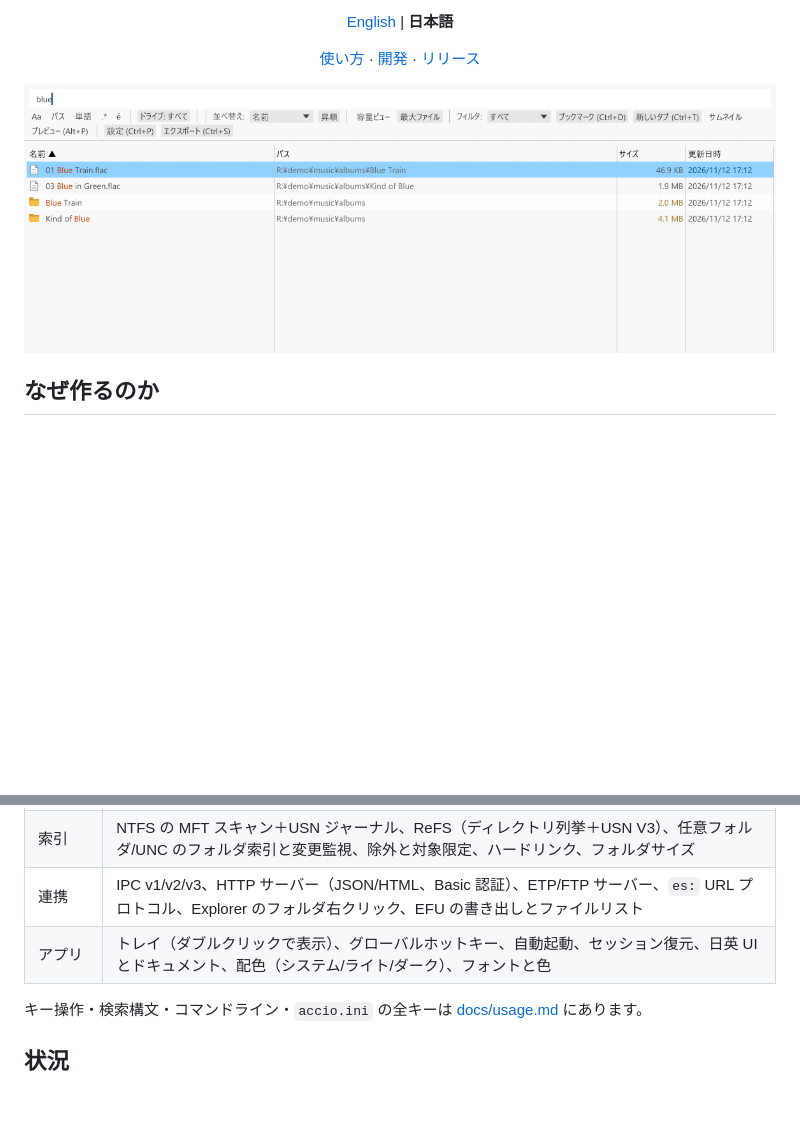
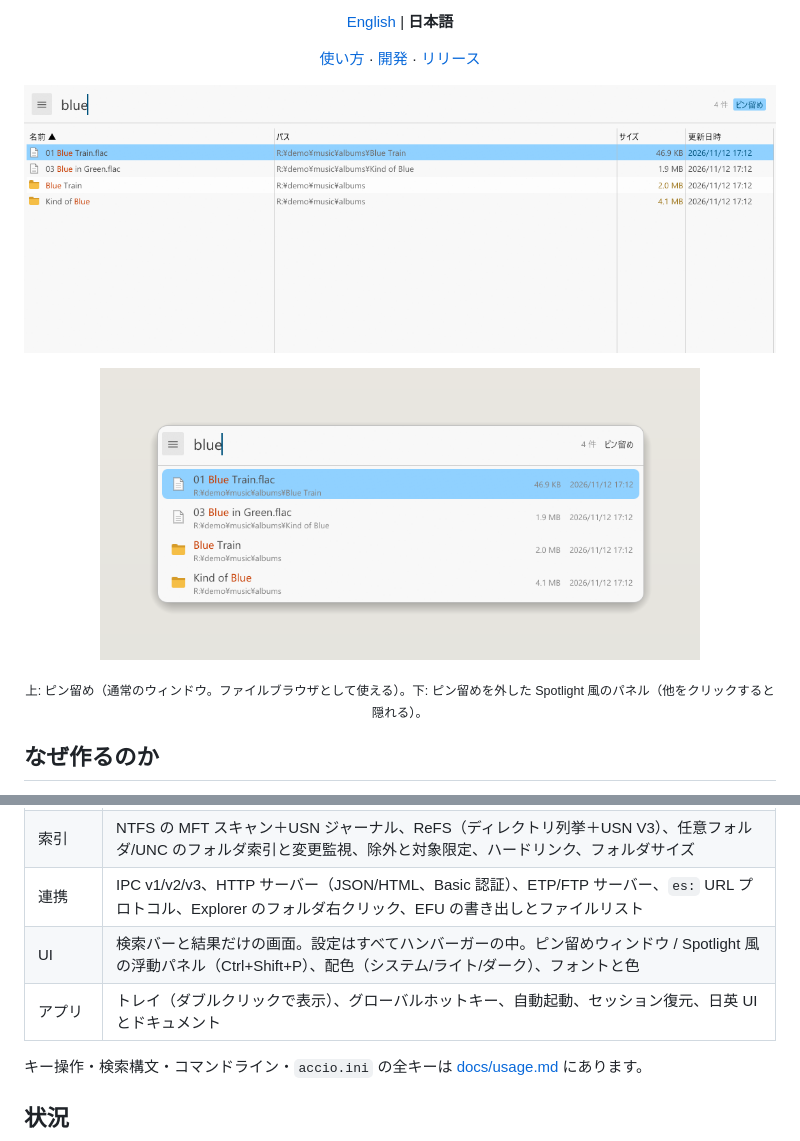
Before and after one commit to kuguma/accio, a Markdown page: README.ja.md, 2 parts joined by grey strips. GitHub-like rendering; pictures changed too: docs/images/float.png (added), docs/images/screenshot.png; blank space fills up the shorter version.

```diff
--- a/README.ja.md
+++ b/README.ja.md
@@ -18,6 +18,10 @@
 </p>
 
 ![accio のスクリーンショット](docs/images/screenshot.png)
+
+<p align="center"><img src="docs/images/float.png" width="600" alt="浮動パネルの accio" /></p>
+
+<p align="center"><sub>上: ピン留め（通常のウィンドウ。ファイルブラウザとして使える）。下: ピン留めを外した Spotlight 風のパネル（他をクリックすると隠れる）。</sub></p>
 
 ## なぜ作るのか
 
@@ -68,7 +72,8 @@ Windows 上の Rust ツールチェーンが必要です。`cargo test` は管
 | ファイル操作 | 開く、パスを開く、コピー、パスのコピー、名前の変更、一括リネーム、ごみ箱、Explorer のコンテキストメニュー、ドラッグ＆ドロップ、プロパティ、管理者として実行 |
 | 索引 | NTFS の MFT スキャン＋USN ジャーナル、ReFS（ディレクトリ列挙＋USN V3）、任意フォルダ/UNC のフォルダ索引と変更監視、除外と対象限定、ハードリンク、フォルダサイズ |
 | 連携 | IPC v1/v2/v3、HTTP サーバー（JSON/HTML、Basic 認証）、ETP/FTP サーバー、`es:` URL プロトコル、Explorer のフォルダ右クリック、EFU の書き出しとファイルリスト |
-| アプリ | トレイ（ダブルクリックで表示）、グローバルホットキー、自動起動、セッション復元、日英 UI とドキュメント、配色（システム/ライト/ダーク）、フォントと色 |
+| UI | 検索バーと結果だけの画面。設定はすべてハンバーガーの中。ピン留めウィンドウ / Spotlight 風の浮動パネル（Ctrl+Shift+P）、配色（システム/ライト/ダーク）、フォントと色 |
+| アプリ | トレイ（ダブルクリックで表示）、グローバルホットキー、自動起動、セッション復元、日英 UI とドキュメント |
 
 キー操作・検索構文・コマンドライン・`accio.ini` の全キーは [docs/usage.md](docs/usage.md) にあります。
 
```
Also changed, not shown: README.md (+6 -1 lines), docs/images/banner.en.png (added), docs/images/banner.ja.png (added), 1 other file.
